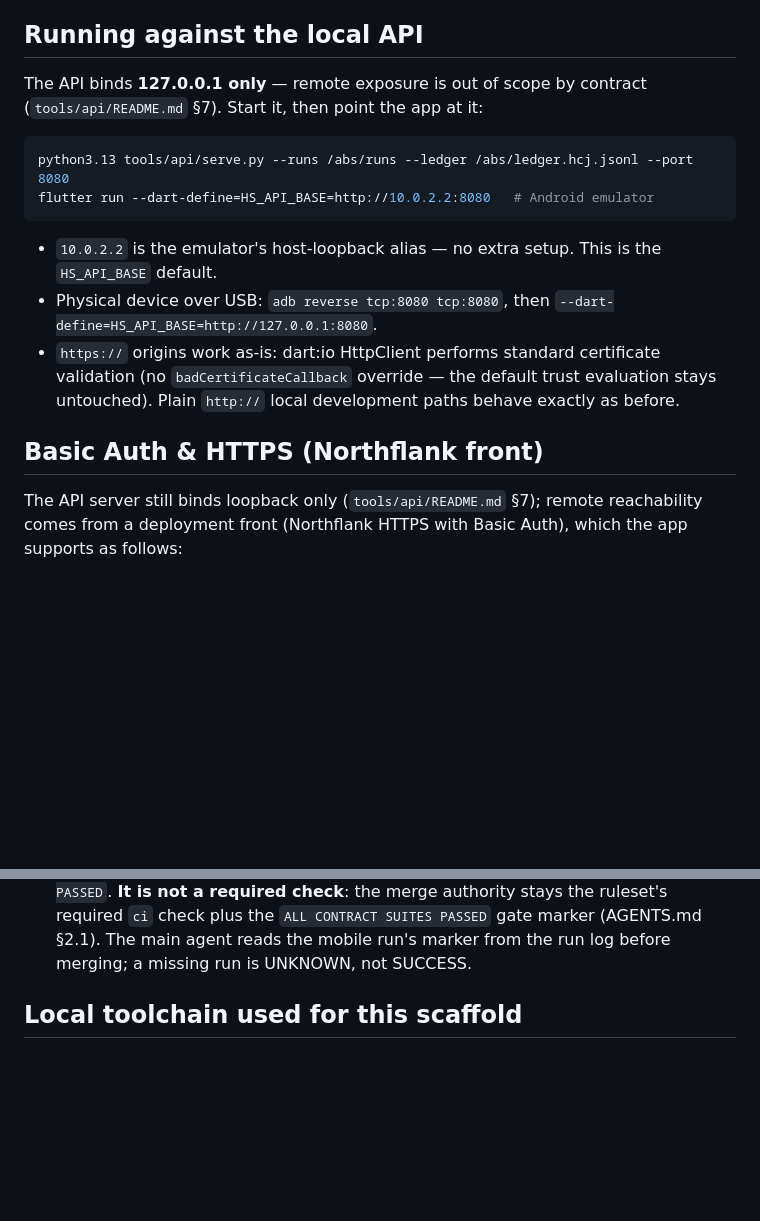
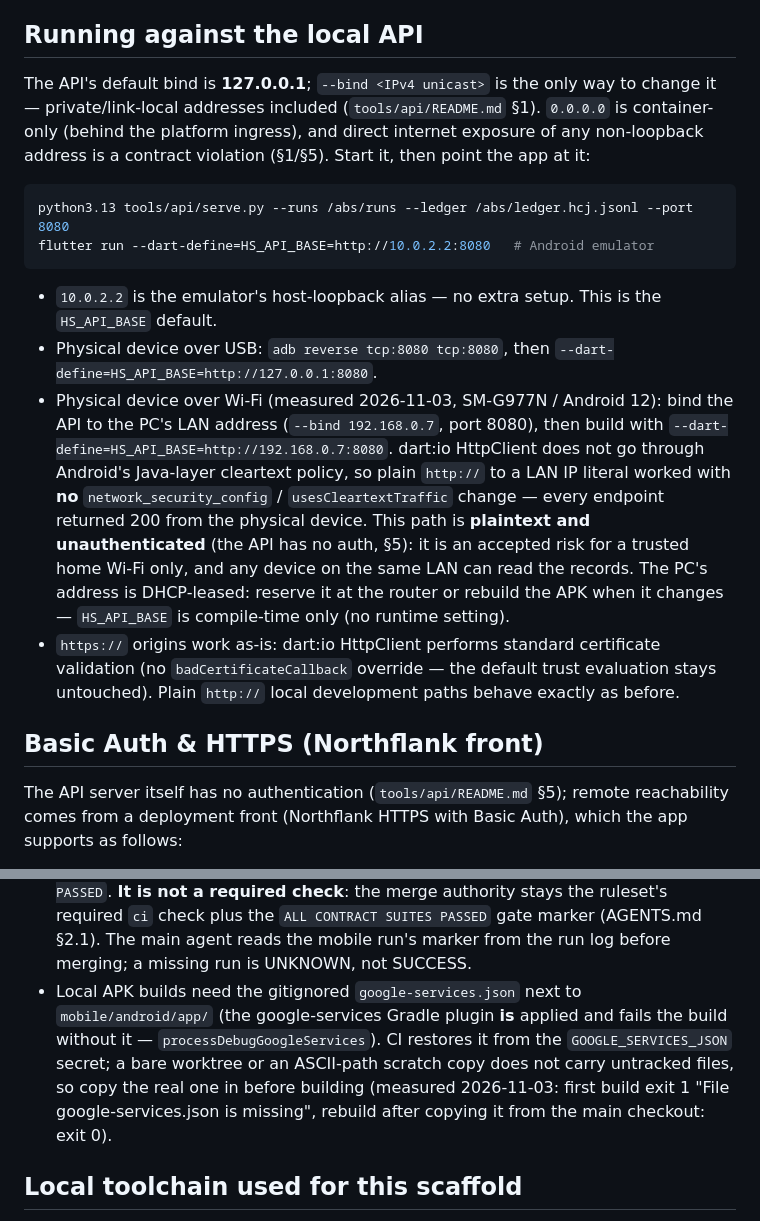
Before and after one commit to wintrover/hong-scanner, a Markdown page: mobile/README.md, 2 parts joined by grey strips. Rendered like a GitHub page; blank space fills up the shorter version.

Commit message:
docs(mobile): record the physical-device Wi-Fi LAN path (measured 2026-11-03)
The 'Running against the local API' section claimed the API binds
127.0.0.1 only — stale since the --bind contract landed. This records
what was measured on a real device (SM-G977N / Android 12):

- Wi-Fi direct path: --bind 192.168.0.7 + APK built with
  HS_API_BASE=http://192.168.0.7:8080; every endpoint returned 200
  from the phone with NO network_security_config /
  usesCleartextTraffic change — dart:io HttpClient does not go
  through Android's Java-layer cleartext policy.
- The path is plaintext and unauthenticated (tools/api README §5):
  stated as an accepted risk for trusted home Wi-Fi only, with the
  DHCP lease caveat (reserve the address or rebuild; HS_API_BASE is
  compile-time only).
- Fix two stale 'binds loopback only' statements to the actual
  --bind contract (§1) and the no-auth boundary (§5).
- Local APK build note: the google-services Gradle plugin IS applied;
  a bare worktree/ASCII scratch copy lacks the gitignored
  google-services.json and fails processDebugGoogleServices (exit 1
  measured; exit 0 after copying the real file in).

````diff
--- a/mobile/README.md
+++ b/mobile/README.md
@@ -51,8 +51,12 @@ or no connection. No real market data enters the app or the repository
 
 ## Running against the local API
 
-The API binds **127.0.0.1 only** — remote exposure is out of scope by
-contract (`tools/api/README.md` §7). Start it, then point the app at it:
+The API's default bind is **127.0.0.1**; `--bind <IPv4 unicast>` is the
+only way to change it — private/link-local addresses included
+(`tools/api/README.md` §1). `0.0.0.0` is container-only (behind the
+platform ingress), and direct internet exposure of any non-loopback
+address is a contract violation (§1/§5). Start it, then point the app
+at it:
 
 ```sh
 python3.13 tools/api/serve.py --runs /abs/runs --ledger /abs/ledger.hcj.jsonl --port 8080
@@ -63,6 +67,19 @@ flutter run --dart-define=HS_API_BASE=http://10.0.2.2:8080   # Android emulator
   This is the `HS_API_BASE` default.
 - Physical device over USB: `adb reverse tcp:8080 tcp:8080`, then
   `--dart-define=HS_API_BASE=http://127.0.0.1:8080`.
+- Physical device over Wi-Fi (measured 2026-11-03, SM-G977N / Android
+  12): bind the API to the PC's LAN address (`--bind 192.168.0.7`,
+  port 8080), then build with
+  `--dart-define=HS_API_BASE=http://192.168.0.7:8080`. dart:io
+  HttpClient does not go through Android's Java-layer cleartext
+  policy, so plain `http://` to a LAN IP literal worked with **no**
+  `network_security_config` / `usesCleartextTraffic` change — every
+  endpoint returned 200 from the physical device. This path is
+  **plaintext and unauthenticated** (the API has no auth, §5): it is
+  an accepted risk for a trusted home Wi-Fi only, and any device on
+  the same LAN can read the records. The PC's address is DHCP-leased:
+  reserve it at the router or rebuild the APK when it changes —
+  `HS_API_BASE` is compile-time only (no runtime setting).
 - `https://` origins work as-is: dart:io HttpClient performs standard
   certificate validation (no `badCertificateCallback` override — the
   default trust evaluation stays untouched). Plain `http://` local
@@ -70,7 +87,7 @@ flutter run --dart-define=HS_API_BASE=http://10.0.2.2:8080   # Android emulator
 
 ## Basic Auth & HTTPS (Northflank front)
 
-The API server still binds loopback only (`tools/api/README.md` §7);
+The API server itself has no authentication (`tools/api/README.md` §5);
 remote reachability comes from a deployment front (Northflank HTTPS with
 Basic Auth), which the app supports as follows:
 
@@ -270,6 +287,14 @@ APK artifacts are gitignored (`/build/`) and never committed.
   required `ci` check plus the `ALL CONTRACT SUITES PASSED` gate marker
   (AGENTS.md §2.1). The main agent reads the mobile run's marker from the
   run log before merging; a missing run is UNKNOWN, not SUCCESS.
+- Local APK builds need the gitignored `google-services.json` next to
+  `mobile/android/app/` (the google-services Gradle plugin **is** applied
+  and fails the build without it — `processDebugGoogleServices`). CI
+  restores it from the `GOOGLE_SERVICES_JSON` secret; a bare worktree or
+  an ASCII-path scratch copy does not carry untracked files, so copy the
+  real one in before building (measured 2026-11-03: first build exit 1
+  "File google-services.json is missing", rebuild after copying it from
+  the main checkout: exit 0).
 
 ## Local toolchain used for this scaffold
 
````
